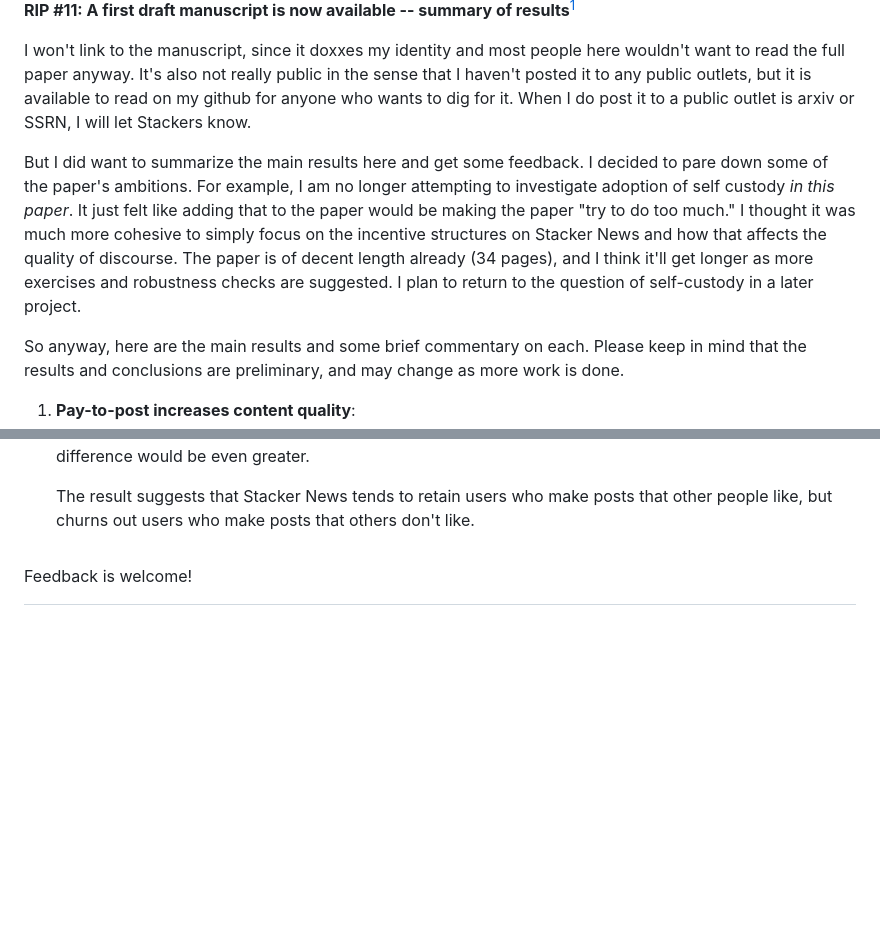
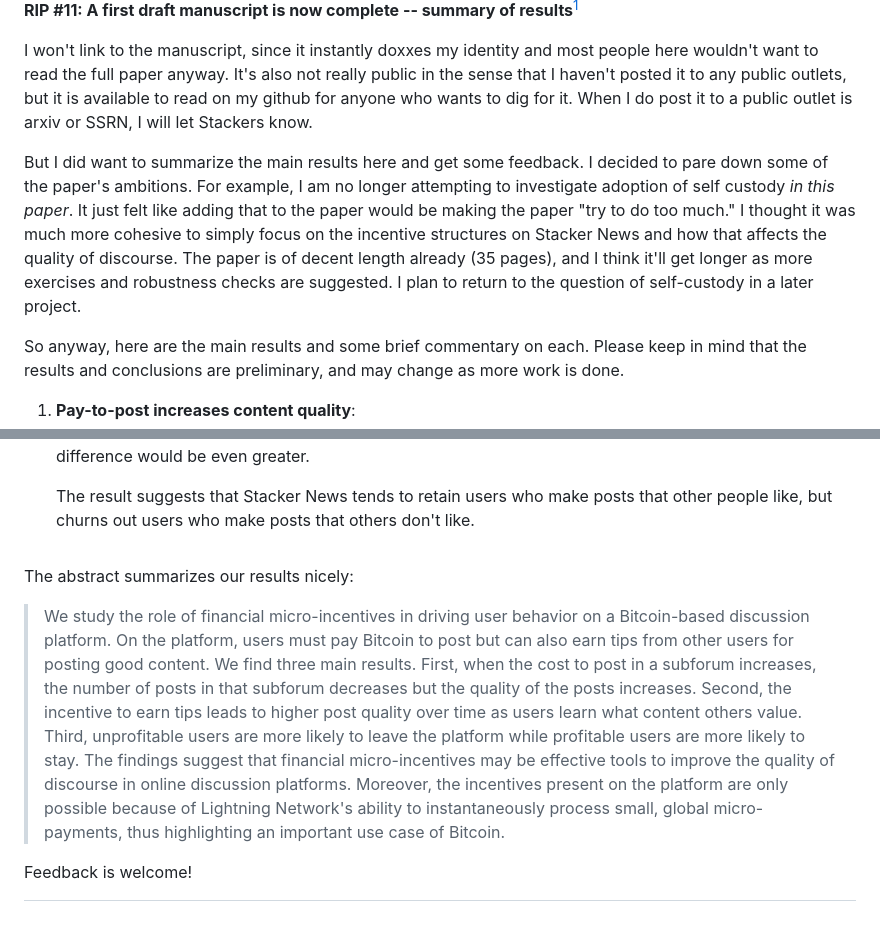
Before and after one commit to ed-kung/sn-research, a Markdown page: reports/2025-12-22-report.md, 2 parts joined by grey strips. Drawn GitHub-style; blank space fills up the shorter version.

Commit message:
update rip 11

```diff
--- a/reports/2025-12-22-report.md
+++ b/reports/2025-12-22-report.md
@@ -1,8 +1,8 @@
-**RIP #11: A first draft manuscript is now available -- summary of results**[^1]
+**RIP #11: A first draft manuscript is now complete -- summary of results**[^1]
 
-I won't link to the manuscript, since it doxxes my identity and most people here wouldn't want to read the full paper anyway.  It's also not really public in the sense that I haven't posted it to any public outlets, but it is available to read on my github for anyone who wants to dig for it.  When I do post it to a public outlet is arxiv or SSRN, I will let Stackers know.
+I won't link to the manuscript, since it instantly doxxes my identity and most people here wouldn't want to read the full paper anyway.  It's also not really public in the sense that I haven't posted it to any public outlets, but it is available to read on my github for anyone who wants to dig for it.  When I do post it to a public outlet is arxiv or SSRN, I will let Stackers know.
 
-But I did want to summarize the main results here and get some feedback.  I decided to pare down some of the paper's ambitions.  For example, I am no longer attempting to investigate adoption of self custody *in this paper*.  It just felt like adding that to the paper would be making the paper "try to do too much."  I thought it was much more cohesive to simply focus on the incentive structures on Stacker News and how that affects the quality of discourse.  The paper is of decent length already (34 pages), and I think it'll get longer as more exercises and robustness checks are suggested.  I plan to return to the question of self-custody in a later project.
+But I did want to summarize the main results here and get some feedback.  I decided to pare down some of the paper's ambitions.  For example, I am no longer attempting to investigate adoption of self custody *in this paper*.  It just felt like adding that to the paper would be making the paper "try to do too much."  I thought it was much more cohesive to simply focus on the incentive structures on Stacker News and how that affects the quality of discourse.  The paper is of decent length already (35 pages), and I think it'll get longer as more exercises and robustness checks are suggested.  I plan to return to the question of self-custody in a later project.
 
 So anyway, here are the main results and some brief commentary on each.  Please keep in mind that the results and conclusions are preliminary, and may change as more work is done.
 
@@ -38,6 +38,16 @@ So anyway, here are the main results and some brief commentary on each.  Please
 
     $$~$$
 
+
+The abstract summarizes our results nicely:
+
+
+> We study the role of financial micro-incentives in driving user behavior on a Bitcoin-based discussion platform. On the platform, users must pay Bitcoin to post but can also earn tips from other users for posting good content. We find three main results. First, when the cost to post in a subforum increases, the number of posts in that subforum decreases but the quality of the posts increases. Second, the incentive to earn tips leads to higher post quality over time as users learn what content others value. Third, unprofitable users are more likely to leave the platform while profitable users are more likely to stay. The findings suggest that financial micro-incentives may be effective tools to improve the quality of discourse in online discussion platforms. Moreover, the incentives present on the platform are only possible because of Lightning Network's ability to instantaneously process small, global micro-payments, thus highlighting an important use case of Bitcoin.
+
+
+
+
+
 Feedback is welcome!
 
 
```
